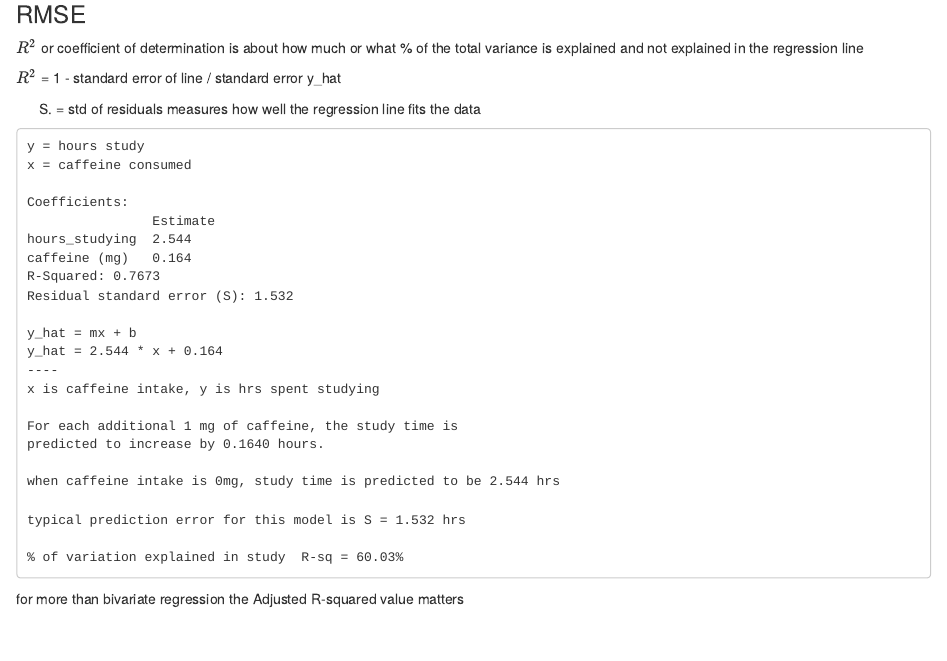
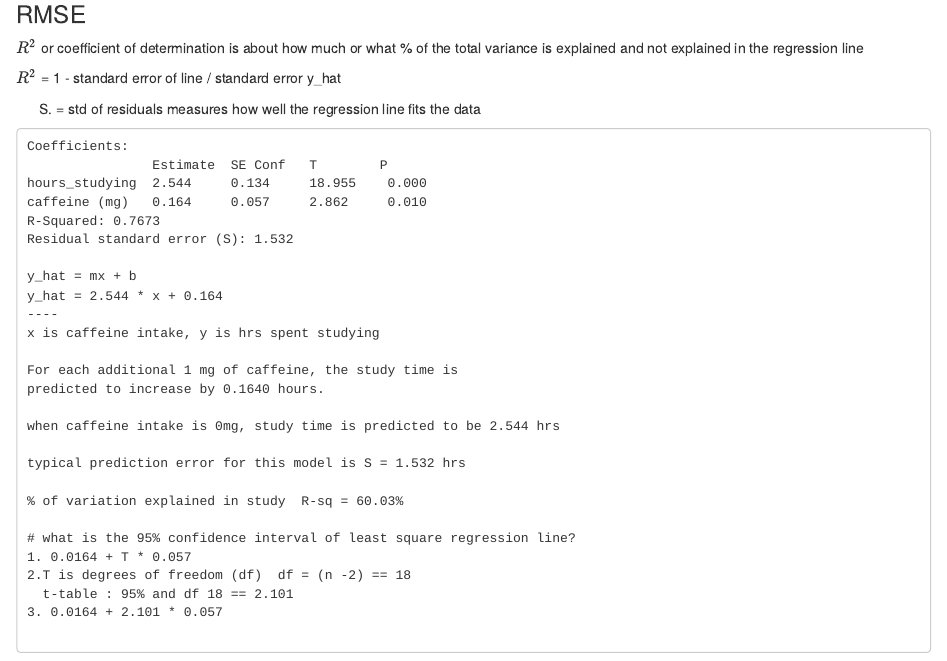
Before and after one commit to PythonCoderUnicorn/MachineLearningR, an R Markdown document (Stats&Probability/Stats-1.1.Rmd): the page in a window 1100 px wide, from 510 px down. Rendered offline with R 4.5, knitr and Pandoc, with nearby package versions; drawn as R Markdown's standard HTML page in place of the format the file asks for; some code elsewhere in the file could not run offline.

Commit message:
regression

````diff
--- a/Stats&Probability/Stats-1.1.Rmd
+++ b/Stats&Probability/Stats-1.1.Rmd
@@ -861,13 +870,10 @@ $R^2$ = 1 - standard error of line / standard error y_hat
 (S) = std of residuals measures how well the regression line fits the data
 
 ```
-y = hours study
-x = caffeine consumed
-
 Coefficients:
-                Estimate
-hours_studying  2.544
-caffeine (mg)   0.164
+                Estimate  SE Conf   T        P
+hours_studying  2.544     0.134     18.955    0.000
+caffeine (mg)   0.164     0.057     2.862     0.010
 R-Squared: 0.7673
 Residual standard error (S): 1.532
 
@@ -884,6 +890,14 @@ when caffeine intake is 0mg, study time is predicted to be 2.544 hrs
 typical prediction error for this model is S = 1.532 hrs
 
 % of variation explained in study  R-sq = 60.03%
+
+# what is the 95% confidence interval of least square regression line?
+1. 0.0164 + T * 0.057
+2.T is degrees of freedom (df)  df = (n -2) == 18
+  t-table : 95% and df 18 == 2.101
+3. 0.0164 + 2.101 * 0.057
+
+
 ```
 
 
````
Also changed, not shown: Stats&Probability/Stats-1.2.Rmd (line endings or trailing spaces), Stats&Probability/coinflips.png (added), Stats&Probability/Stats-1.1.Rmd (9 more changed lines).
